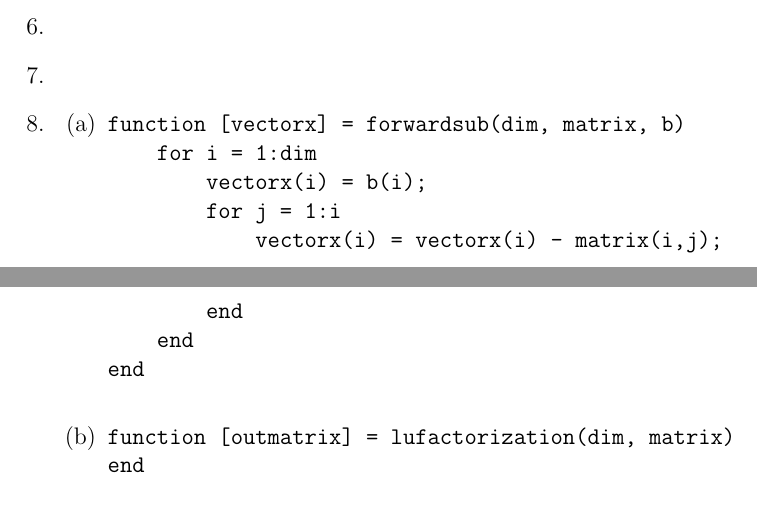
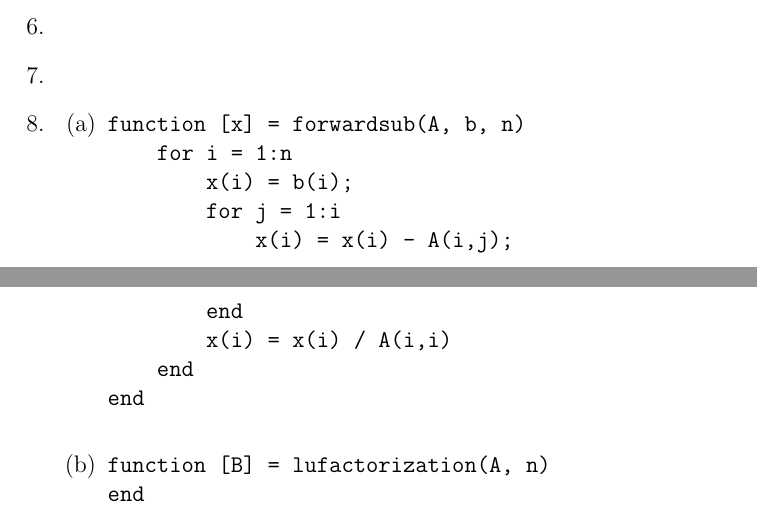
Before and after one commit to dan035-ucsd/MATH-102, a LaTeX document (math174hw1.tex): two parts of pages 7 and 8 of 8, joined at a grey line, cut so that both start at the same text. Compiled offline with pdfLaTeX.

Commit message:
Math 174 hw

```diff
--- a/math174hw1.tex
+++ b/math174hw1.tex
@@ -314,18 +314,19 @@
         \begin{enumerate}
             \item
                 \begin{verbatim}
-function [vectorx] = forwardsub(dim, matrix, b)
-    for i = 1:dim
-        vectorx(i) = b(i);
+function [x] = forwardsub(A, b, n)
+    for i = 1:n
+        x(i) = b(i);
         for j = 1:i
-            vectorx(i) = vectorx(i) - matrix(i,j);
+            x(i) = x(i) - A(i,j);
         end
+        x(i) = x(i) / A(i,i)
     end
 end
                 \end{verbatim}
             \item
                 \begin{verbatim}
-function [outmatrix] = lufactorization(dim, matrix)
+function [B] = lufactorization(A, n)
 end
                 \end{verbatim}
         \end{enumerate}
```
Also changed, not shown: out_dir/math174hw1.pdf, 1 other file.
